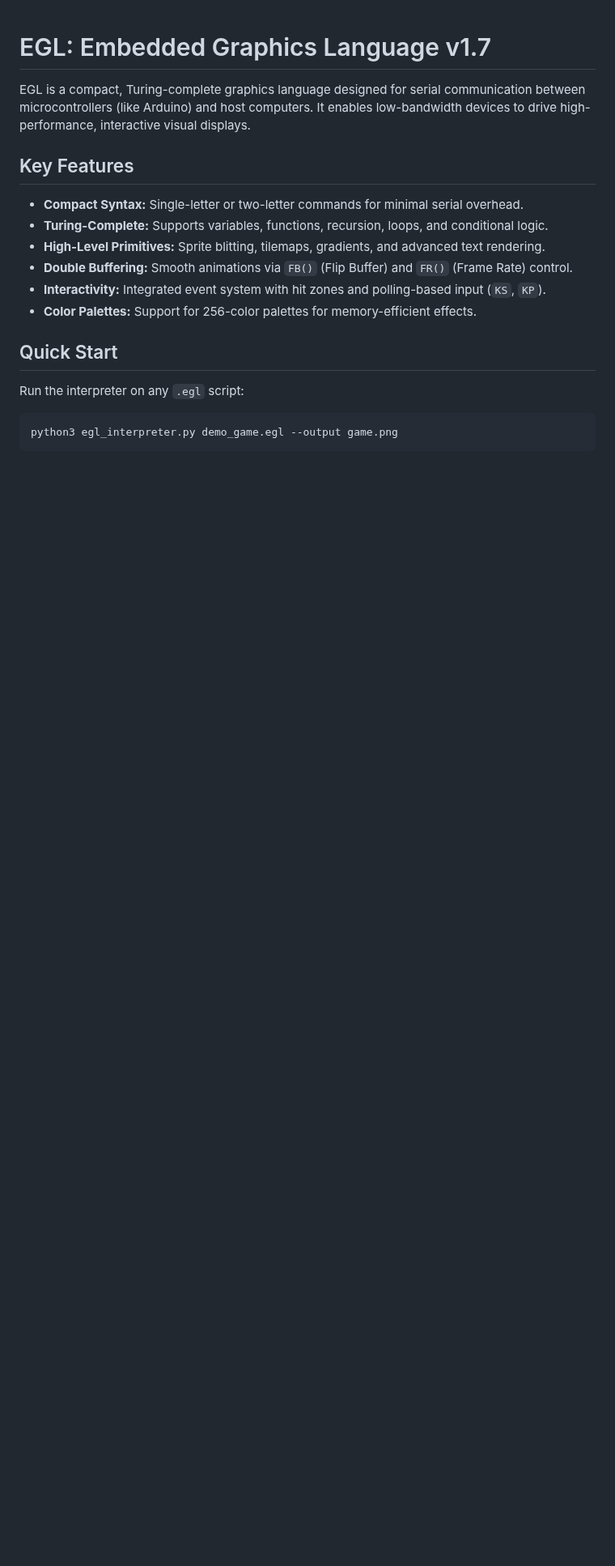
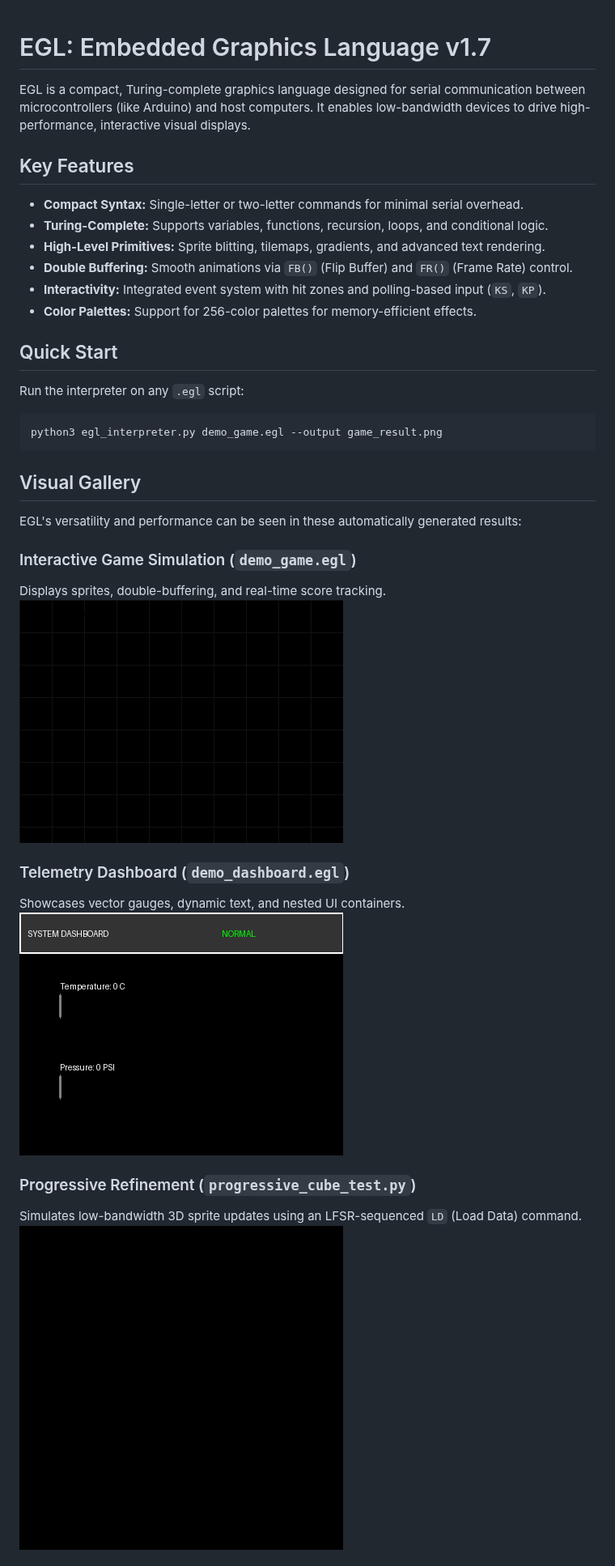
Before and after one commit to piotrcurious/Embedded_GLanguage_brainstorm, a Markdown page: README.md, the part around one of its changes. Shown at 81% size. GitHub-like rendering; pictures changed too: dashboard_result.png (added), game_result.png (added), progressive_result.png (added); blank space fills up the shorter version.

Commit message:
Finalize EGL v1.7 with Visual Gallery and Formal Parser/Lexer
Co-authored-by: piotrcurious <78758456+piotrcurious@users.noreply.github.com>

````diff
--- a/README.md
+++ b/README.md
@@ -13,5 +13,21 @@ EGL is a compact, Turing-complete graphics language designed for serial communic
 ## Quick Start
 Run the interpreter on any `.egl` script:
 ```bash
-python3 egl_interpreter.py demo_game.egl --output game.png
+python3 egl_interpreter.py demo_game.egl --output game_result.png
 ```
+
+## Visual Gallery
+EGL's versatility and performance can be seen in these automatically generated results:
+
+### Interactive Game Simulation (`demo_game.egl`)
+Displays sprites, double-buffering, and real-time score tracking.
+![Game Result](game_result.png)
+
+### Telemetry Dashboard (`demo_dashboard.egl`)
+Showcases vector gauges, dynamic text, and nested UI containers.
+![Dashboard Result](dashboard_result.png)
+
+### Progressive Refinement (`progressive_cube_test.py`)
+Simulates low-bandwidth 3D sprite updates using an LFSR-sequenced `LD` (Load Data) command.
+![Progressive Result](progressive_result.png)
+
````
Also changed, not shown: other parts of README.md (+7 -0 lines), comprehensive_result.png (added), stress_result.png (added), 1 other file.
